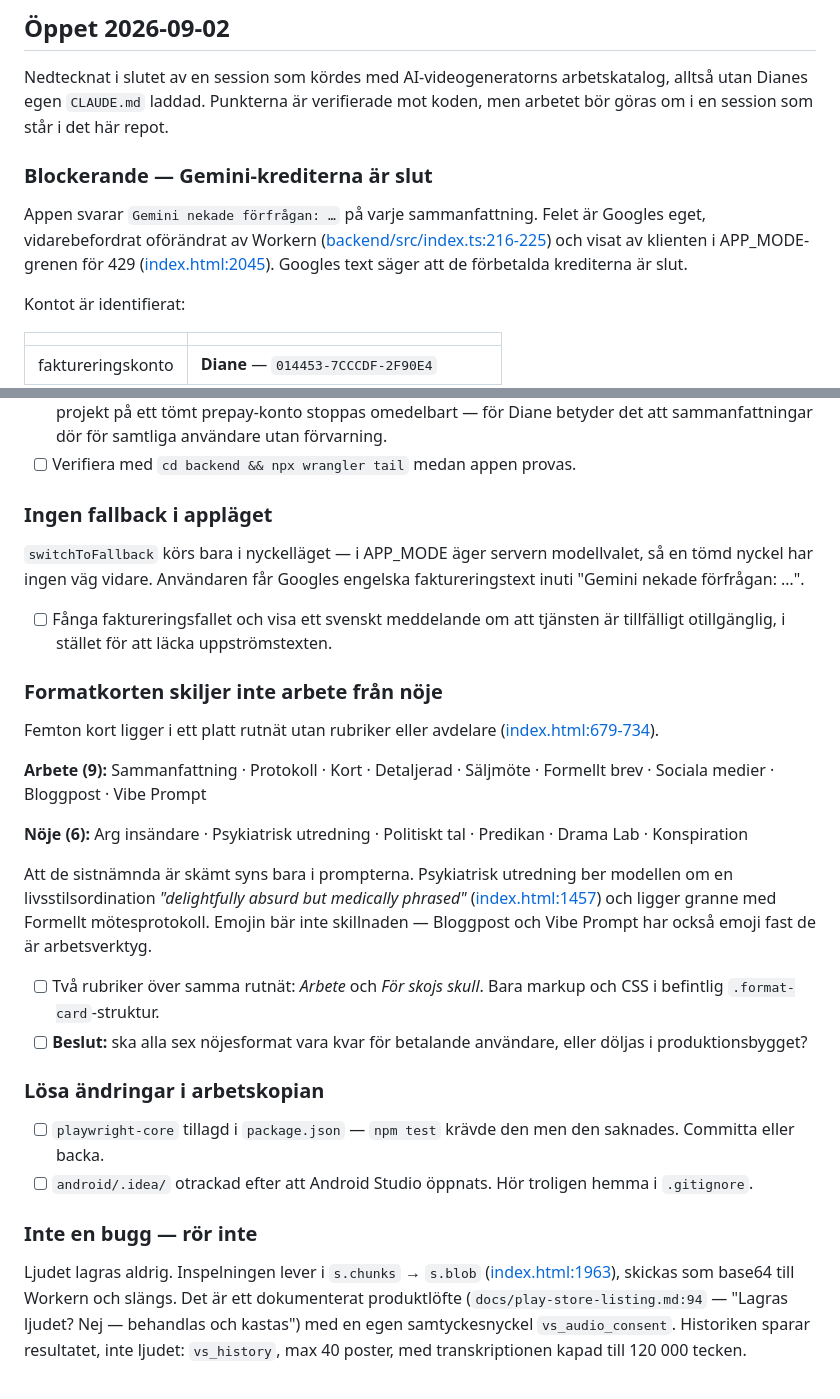
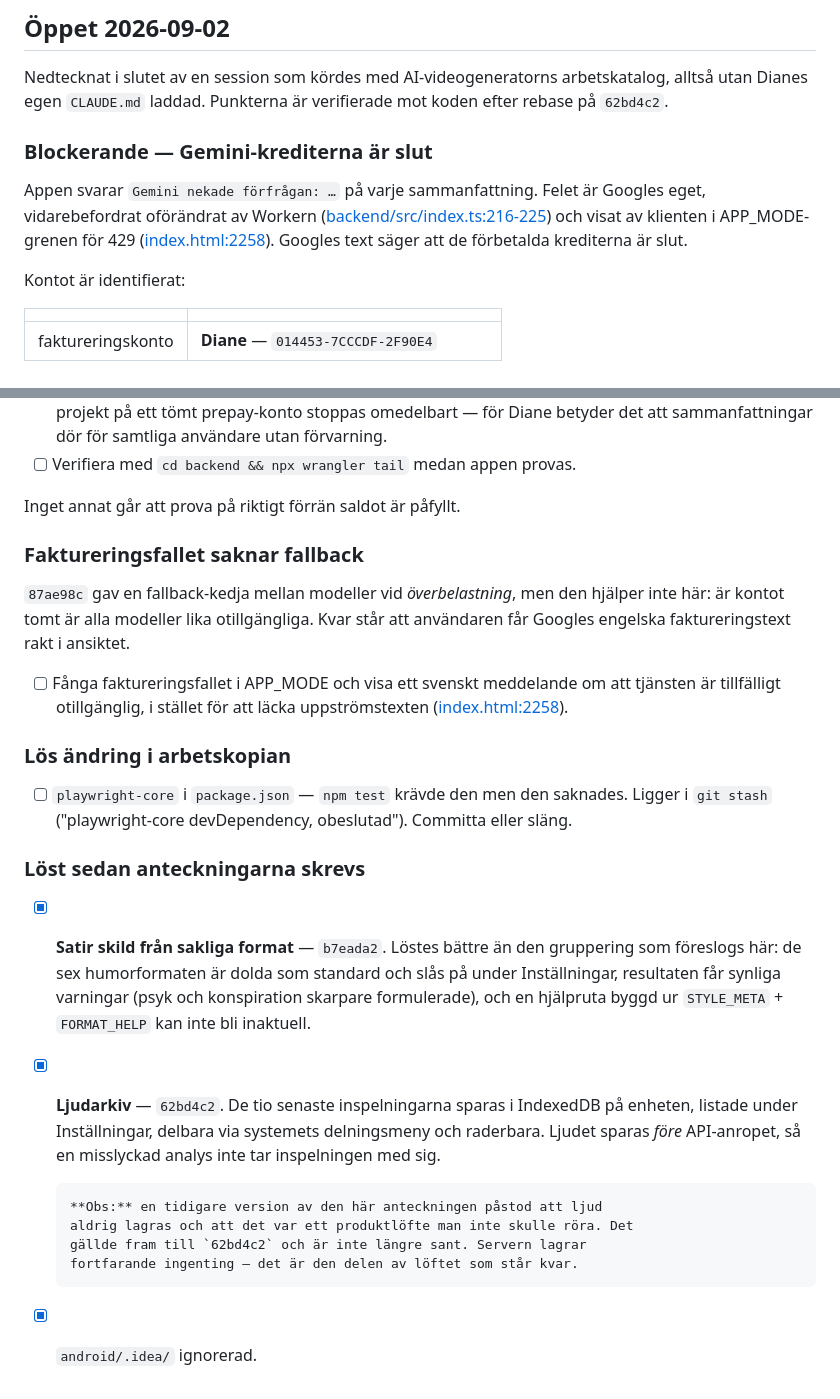
Before and after one commit to Skaneby/voicesummary, a Markdown page: tasks/todo.md, 2 parts joined by grey strips. Rendered like a GitHub page.

Commit message:
Rätta anteckningarna: ljudarkiv och satirskiljning fanns redan på remote
Anteckningarna skrevs mot 87ae98c och hann bli fel innan de nådde origin.
Två av punkterna var redan byggda, och den ena var värre än inaktuell: den
slog fast under rubriken "Inte en bugg — rör inte" att ljud aldrig lagras.
Efter 62bd4c2 sparas de tio senaste inspelningarna i IndexedDB, så den
rubriken hade fått nästa läsare att skydda motsatsen till vad som gäller.
Rättelsen står kvar i texten i stället för att tyst försvinna.

Kvar är krediterna, som blockerar allt annat, och att faktureringsfallet
fortfarande läcker Googles engelska text till användaren — fallback-kedjan
i 87ae98c täcker överbelastning, inte ett tomt konto.

Co-Authored-By: Claude Opus 5 <noreply@anthropic.com>

```diff
--- a/tasks/todo.md
+++ b/tasks/todo.md
@@ -314,8 +314,7 @@ prominent disclosure, integritetspolicy och raderingssida.
 
 Nedtecknat i slutet av en session som kördes med AI-videogeneratorns
 arbetskatalog, alltså utan Dianes egen `CLAUDE.md` laddad. Punkterna är
-verifierade mot koden, men arbetet bör göras om i en session som står i
-det här repot.
+verifierade mot koden efter rebase på `62bd4c2`.
 
 ### Blockerande — Gemini-krediterna är slut
 
@@ -323,7 +322,7 @@ Appen svarar `Gemini nekade förfrågan: …` på varje sammanfattning. Felet ä
 Googles eget, vidarebefordrat oförändrat av Workern
 ([backend/src/index.ts:216-225](../backend/src/index.ts#L216-L225)) och visat av
 klienten i APP_MODE-grenen för 429
-([index.html:2045](../index.html#L2045)). Googles text säger att de förbetalda
+([index.html:2258](../index.html#L2258)). Googles text säger att de förbetalda
 krediterna är slut.
 
 Kontot är identifierat:
@@ -346,50 +345,38 @@ fortfarande fungerar.
       användare utan förvarning.
 - [ ] Verifiera med `cd backend && npx wrangler tail` medan appen provas.
 
-### Ingen fallback i appläget
+Inget annat går att prova på riktigt förrän saldot är påfyllt.
 
-`switchToFallback` körs bara i nyckelläget — i APP_MODE äger servern
-modellvalet, så en tömd nyckel har ingen väg vidare. Användaren får Googles
-engelska faktureringstext inuti "Gemini nekade förfrågan: …".
+### Faktureringsfallet saknar fallback
 
-- [ ] Fånga faktureringsfallet och visa ett svenskt meddelande om att tjänsten
-      är tillfälligt otillgänglig, i stället för att läcka uppströmstexten.
+`87ae98c` gav en fallback-kedja mellan modeller vid *överbelastning*, men den
+hjälper inte här: är kontot tomt är alla modeller lika otillgängliga. Kvar
+står att användaren får Googles engelska faktureringstext rakt i ansiktet.
 
-### Formatkorten skiljer inte arbete från nöje
+- [ ] Fånga faktureringsfallet i APP_MODE och visa ett svenskt meddelande om
+      att tjänsten är tillfälligt otillgänglig, i stället för att läcka
+      uppströmstexten ([index.html:2258](../index.html#L2258)).
 
-Femton kort ligger i ett platt rutnät utan rubriker eller avdelare
-([index.html:679-734](../index.html#L679-L734)).
+### Lös ändring i arbetskopian
 
-**Arbete (9):** Sammanfattning · Protokoll · Kort · Detaljerad · Säljmöte ·
-Formellt brev · Sociala medier · Bloggpost · Vibe Prompt
+- [ ] `playwright-core` i `package.json` — `npm test` krävde den men den
+      saknades. Ligger i `git stash` ("playwright-core devDependency,
+      obeslutad"). Committa eller släng.
 
-**Nöje (6):** Arg insändare · Psykiatrisk utredning · Politiskt tal ·
-Predikan · Drama Lab · Konspiration
+### Löst sedan anteckningarna skrevs
 
-Att de sistnämnda är skämt syns bara i prompterna. Psykiatrisk utredning ber
-modellen om en livsstilsordination *"delightfully absurd but medically
-phrased"* ([index.html:1457](../index.html#L1457)) och ligger granne med
-Formellt mötesprotokoll. Emojin bär inte skillnaden — Bloggpost och Vibe
-Prompt har också emoji fast de är arbetsverktyg.
+- [x] **Satir skild från sakliga format** — `b7eada2`. Löstes bättre än den
+      gruppering som föreslogs här: de sex humorformaten är dolda som standard
+      och slås på under Inställningar, resultaten får synliga varningar (psyk
+      och konspiration skarpare formulerade), och en hjälpruta byggd ur
+      `STYLE_META` + `FORMAT_HELP` kan inte bli inaktuell.
+- [x] **Ljudarkiv** — `62bd4c2`. De tio senaste inspelningarna sparas i
+      IndexedDB på enheten, listade under Inställningar, delbara via systemets
+      delningsmeny och raderbara. Ljudet sparas *före* API-anropet, så en
+      misslyckad analys inte tar inspelningen med sig.
 
-- [ ] Två rubriker över samma rutnät: *Arbete* och *För skojs skull*. Bara
-      markup och CSS i befintlig `.format-card`-struktur.
-- [ ] **Beslut:** ska alla sex nöjesformat vara kvar för betalande användare,
-      eller döljas i produktionsbygget?
-
-### Lösa ändringar i arbetskopian
-
-- [ ] `playwright-core` tillagd i `package.json` — `npm test` krävde den men
-      den saknades. Committa eller backa.
-- [ ] `android/.idea/` otrackad efter att Android Studio öppnats. Hör troligen
-      hemma i `.gitignore`.
-
-### Inte en bugg — rör inte
-
-Ljudet lagras aldrig. Inspelningen lever i `s.chunks` → `s.blob`
-([index.html:1963](../index.html#L1963)), skickas som base64 till Workern och
-slängs. Det är ett dokumenterat produktlöfte
-(`docs/play-store-listing.md:94` — "Lagras ljudet? Nej — behandlas och
-kastas") med en egen samtyckesnyckel `vs_audio_consent`. Historiken sparar
-resultatet, inte ljudet: `vs_history`, max 40 poster, med transkriptionen
-kapad till 120 000 tecken.
+      **Obs:** en tidigare version av den här anteckningen påstod att ljud
+      aldrig lagras och att det var ett produktlöfte man inte skulle röra. Det
+      gällde fram till `62bd4c2` och är inte längre sant. Servern lagrar
+      fortfarande ingenting — det är den delen av löftet som står kvar.
+- [x] `android/.idea/` ignorerad.
```
